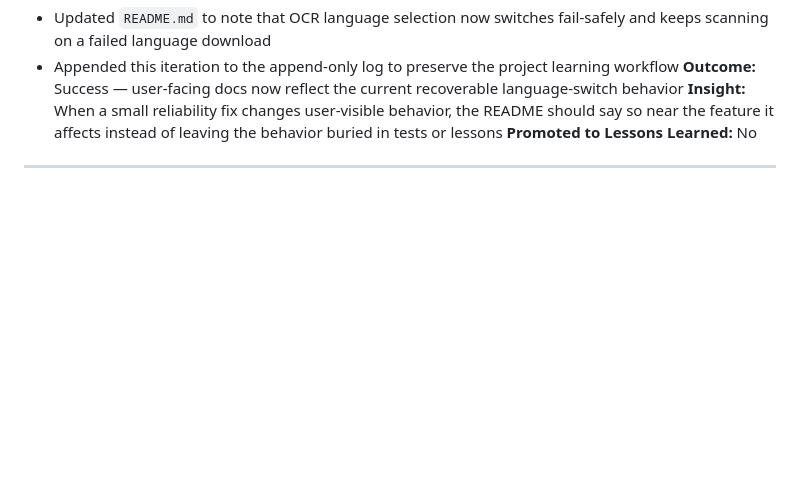
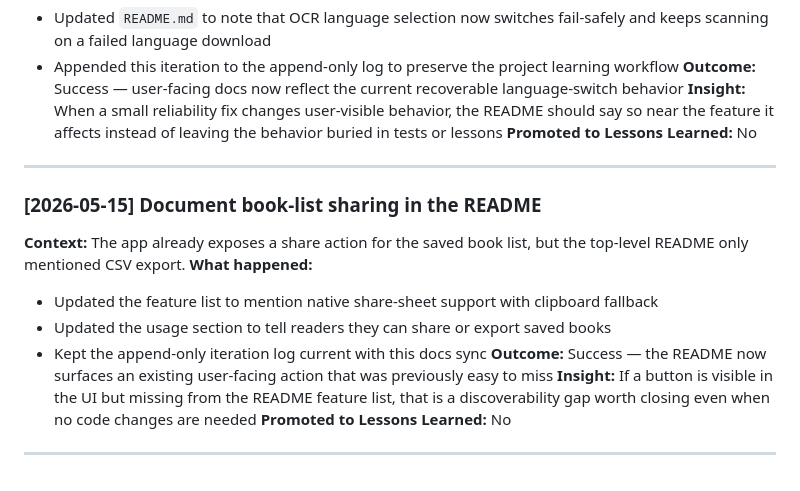
Before and after one commit to fabian20ro/find-the-book, a Markdown page: ITERATION_LOG.md, the part around the change. Rendered like a GitHub page; blank space fills up the shorter version.

```diff
--- a/ITERATION_LOG.md
+++ b/ITERATION_LOG.md
@@ -279,3 +279,16 @@
 **Promoted to Lessons Learned:** No
 
 ---
+
+### [2026-05-15] Document book-list sharing in the README
+
+**Context:** The app already exposes a share action for the saved book list, but the top-level README only mentioned CSV export.
+**What happened:**
+- Updated the feature list to mention native share-sheet support with clipboard fallback
+- Updated the usage section to tell readers they can share or export saved books
+- Kept the append-only iteration log current with this docs sync
+**Outcome:** Success — the README now surfaces an existing user-facing action that was previously easy to miss
+**Insight:** If a button is visible in the UI but missing from the README feature list, that is a discoverability gap worth closing even when no code changes are needed
+**Promoted to Lessons Learned:** No
+
+---
```
Also changed, not shown: LESSONS_LEARNED.md (+1 -1 lines), README.md (+2 -1 lines).
